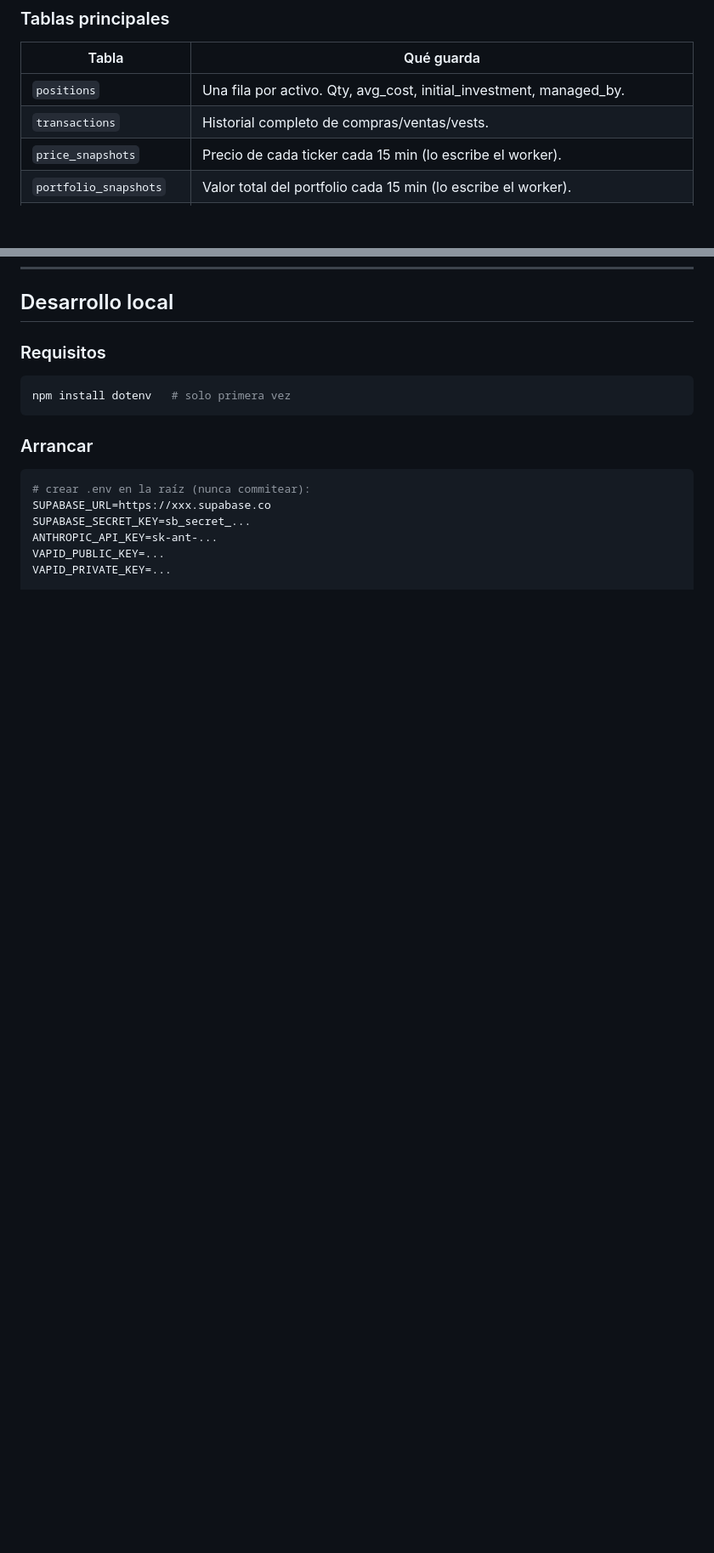
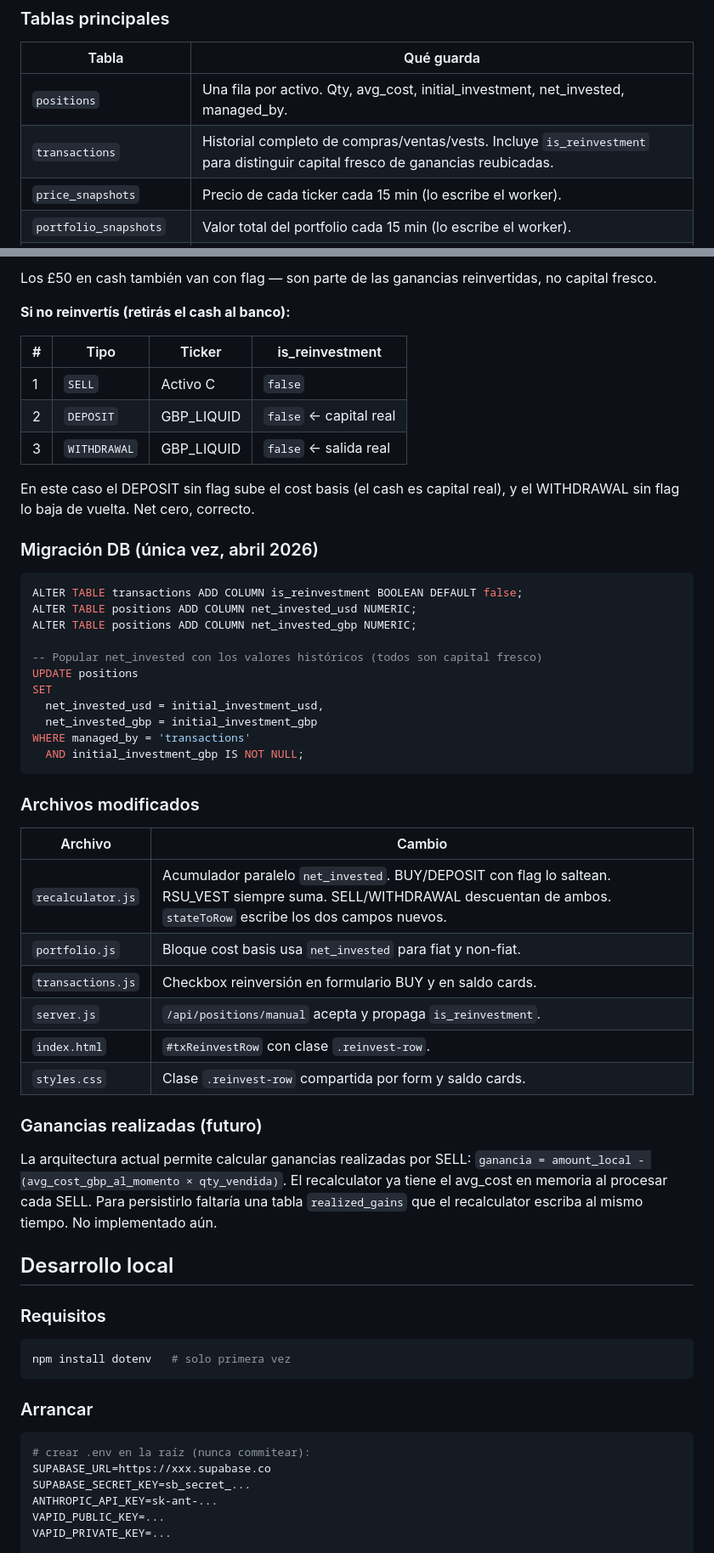
Before and after one commit to JulianLuciano/personal-hub, a Markdown page: DOCS.md, 2 parts joined by grey strips. Shown at 85% size. Rendered like a GitHub page; blank space fills up the shorter version.

Commit message:
actualizacion docs

````diff
--- a/DOCS.md
+++ b/DOCS.md
@@ -882,8 +883,8 @@ Describí el síntoma y pegá el error de consola si hay. Con eso lo identifico.
 
 | Tabla | Qué guarda |
 |---|---|
-| `positions` | Una fila por activo. Qty, avg_cost, initial_investment, managed_by. |
-| `transactions` | Historial completo de compras/ventas/vests. |
+| `positions` | Una fila por activo. Qty, avg_cost, initial_investment, net_invested, managed_by. |
+| `transactions` | Historial completo de compras/ventas/vests. Incluye `is_reinvestment` para distinguir capital fresco de ganancias reubicadas. |
 | `price_snapshots` | Precio de cada ticker cada 15 min (lo escribe el worker). |
 | `portfolio_snapshots` | Valor total del portfolio cada 15 min (lo escribe el worker). |
 | `rsu_vests` | Schedule de vesting de RSUs META. |
@@ -1148,3 +1205,46 @@ Cada request al agente genera:
+Los £50 en cash también van con flag — son parte de las ganancias reinvertidas, no capital fresco.
+
+**Si no reinvertís (retirás el cash al banco):**
+
+| # | Tipo | Ticker | is_reinvestment |
+|---|---|---|---|
+| 1 | `SELL` | Activo C | `false` |
+| 2 | `DEPOSIT` | GBP_LIQUID | `false` ← capital real |
+| 3 | `WITHDRAWAL` | GBP_LIQUID | `false` ← salida real |
+
+En este caso el DEPOSIT sin flag sube el cost basis (el cash es capital real), y el WITHDRAWAL sin flag lo baja de vuelta. Net cero, correcto.
+
+### Migración DB (única vez, abril 2026)
+
+```sql
+ALTER TABLE transactions ADD COLUMN is_reinvestment BOOLEAN DEFAULT false;
+ALTER TABLE positions ADD COLUMN net_invested_usd NUMERIC;
+ALTER TABLE positions ADD COLUMN net_invested_gbp NUMERIC;
+
+-- Popular net_invested con los valores históricos (todos son capital fresco)
+UPDATE positions
+SET
+  net_invested_usd = initial_investment_usd,
+  net_invested_gbp = initial_investment_gbp
+WHERE managed_by = 'transactions'
+  AND initial_investment_gbp IS NOT NULL;
+```
+
+### Archivos modificados
+
+| Archivo | Cambio |
+|---|---|
+| `recalculator.js` | Acumulador paralelo `net_invested`. BUY/DEPOSIT con flag lo saltean. RSU_VEST siempre suma. SELL/WITHDRAWAL descuentan de ambos. `stateToRow` escribe los dos campos nuevos. |
+| `portfolio.js` | Bloque cost basis usa `net_invested` para fiat y non-fiat. |
+| `transactions.js` | Checkbox reinversión en formulario BUY y en saldo cards. |
+| `server.js` | `/api/positions/manual` acepta y propaga `is_reinvestment`. |
+| `index.html` | `#txReinvestRow` con clase `.reinvest-row`. |
+| `styles.css` | Clase `.reinvest-row` compartida por form y saldo cards. |
+
+### Ganancias realizadas (futuro)
+
+La arquitectura actual permite calcular ganancias realizadas por SELL: `ganancia = amount_local - (avg_cost_gbp_al_momento × qty_vendida)`. El recalculator ya tiene el avg_cost en memoria al procesar cada SELL. Para persistirlo faltaría una tabla `realized_gains` que el recalculator escriba al mismo tiempo. No implementado aún.
+
 ## Desarrollo local
 
 ### Requisitos
````
Also changed, not shown: other parts of DOCS.md (+58 -1 lines).
